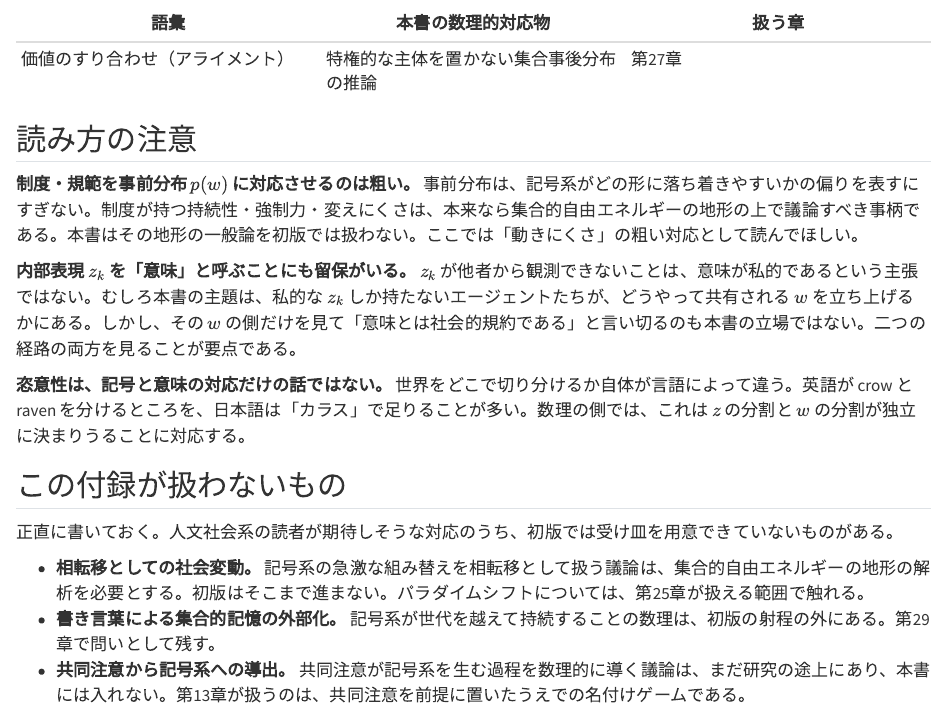
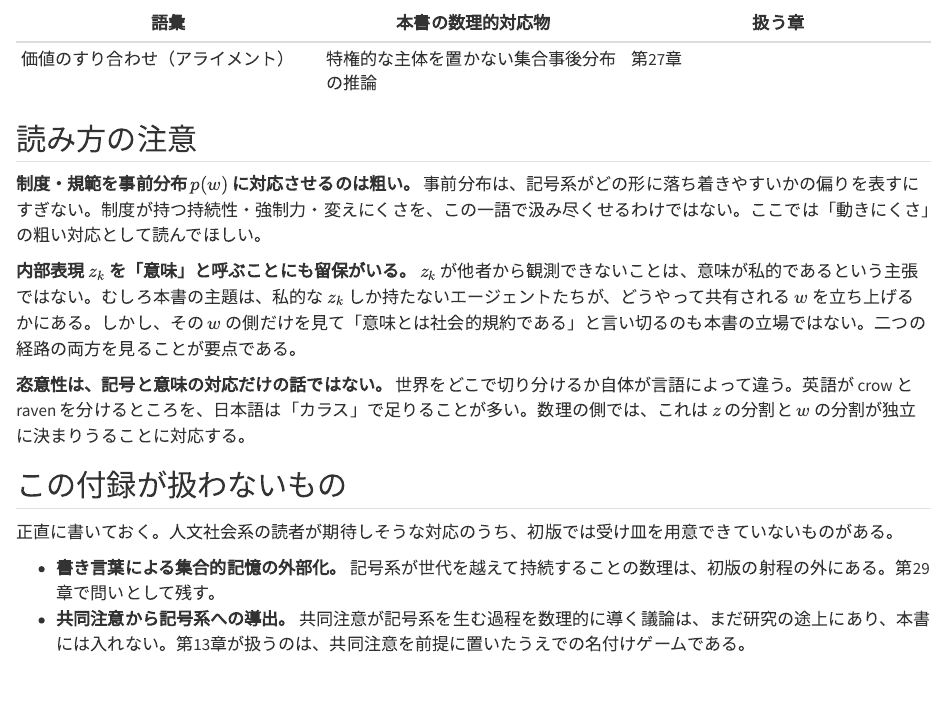
Before and after one commit to tanichu/cpc-textbook, a Quarto document (chapters/98-glossary-humanities.qmd): the page in a window 1100 px wide, from 2280 px down. Rendered offline with R 4.5, knitr and Pandoc in place of Quarto, with nearby package versions.

Commit message:
Drop social change as a phase transition from the humanities glossary
The first edition does not contain the phase-structure material, so
pointing humanities readers at it promised a chapter that will not
exist. Paradigm shifts are received by Chapter 25 within what it
actually covers.

Co-Authored-By: Claude Opus 5 <noreply@anthropic.com>

```diff
--- a/chapters/98-glossary-humanities.qmd
+++ b/chapters/98-glossary-humanities.qmd
@@ -81,7 +81,7 @@ $p(\cdot)$ は確率分布を表す。$P(w \mid x_{1:K})$ は「集団全体の
 
 ## 読み方の注意
 
-**制度・規範を事前分布 $p(w)$ に対応させるのは粗い。** 事前分布は、記号系がどの形に落ち着きやすいかの偏りを表すにすぎない。制度が持つ持続性・強制力・変えにくさは、本来なら集合的自由エネルギーの地形の上で議論すべき事柄である。本書はその地形の一般論を初版では扱わない。ここでは「動きにくさ」の粗い対応として読んでほしい。
+**制度・規範を事前分布 $p(w)$ に対応させるのは粗い。** 事前分布は、記号系がどの形に落ち着きやすいかの偏りを表すにすぎない。制度が持つ持続性・強制力・変えにくさを、この一語で汲み尽くせるわけではない。ここでは「動きにくさ」の粗い対応として読んでほしい。
 
 **内部表現 $z_k$ を「意味」と呼ぶことにも留保がいる。** $z_k$ が他者から観測できないことは、意味が私的であるという主張ではない。むしろ本書の主題は、私的な $z_k$ しか持たないエージェントたちが、どうやって共有される $w$ を立ち上げるかにある。しかし、その $w$ の側だけを見て「意味とは社会的規約である」と言い切るのも本書の立場ではない。二つの経路の両方を見ることが要点である。
 
@@ -91,7 +91,6 @@ $p(\cdot)$ は確率分布を表す。$P(w \mid x_{1:K})$ は「集団全体の
 
 正直に書いておく。人文社会系の読者が期待しそうな対応のうち、初版では受け皿を用意できていないものがある。
 
-- **相転移としての社会変動。** 記号系の急激な組み替えを相転移として扱う議論は、集合的自由エネルギーの地形の解析を必要とする。初版はそこまで進まない。パラダイムシフトについては、第25章が扱える範囲で触れる。
 - **書き言葉による集合的記憶の外部化。** 記号系が世代を越えて持続することの数理は、初版の射程の外にある。第29章で問いとして残す。
 - **共同注意から記号系への導出。** 共同注意が記号系を生む過程を数理的に導く議論は、まだ研究の途上にあり、本書には入れない。第13章が扱うのは、共同注意を前提に置いたうえでの名付けゲームである。
 
```
Also changed, not shown: chapters/00-preface.qmd (+2 -0 lines).
